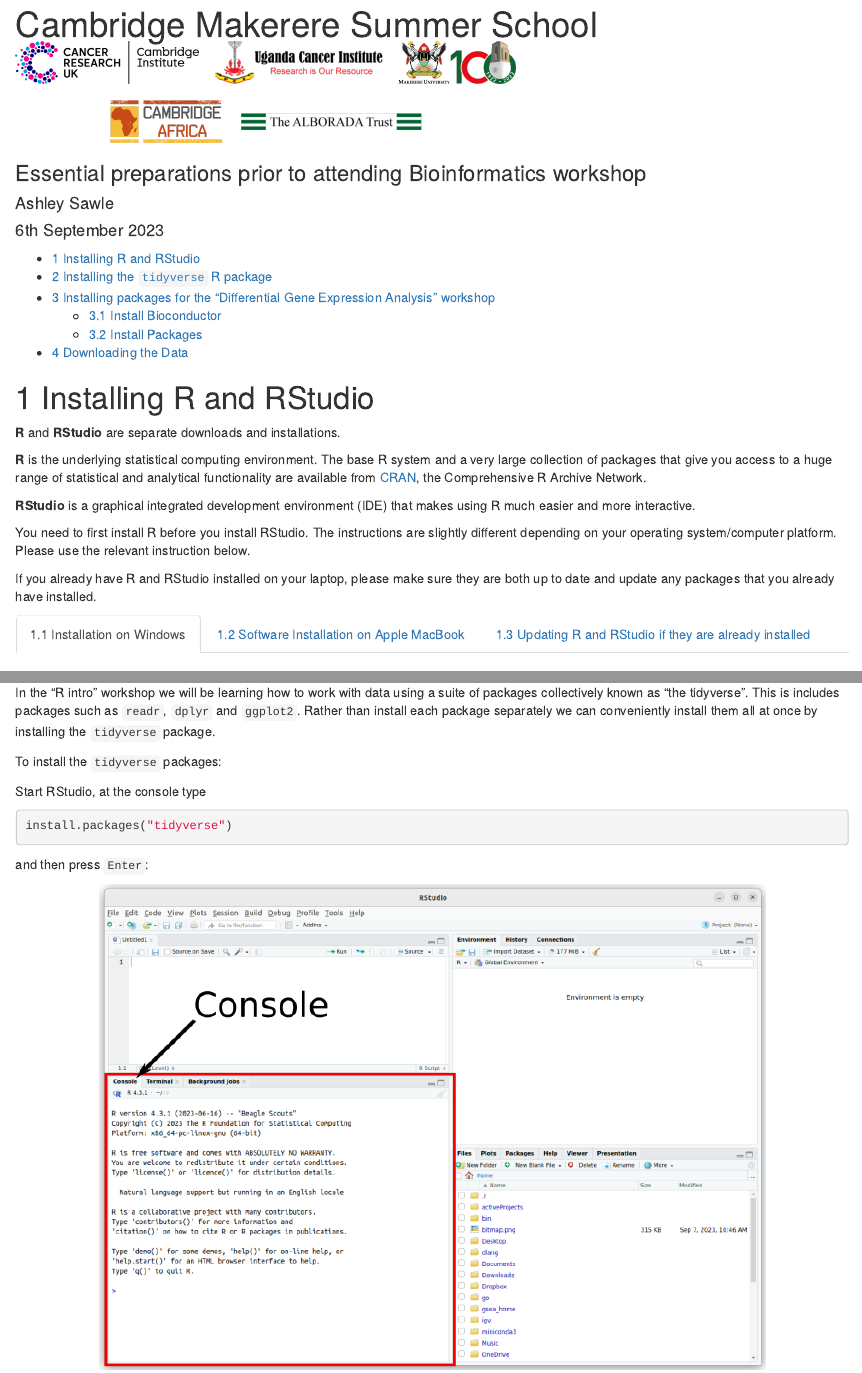
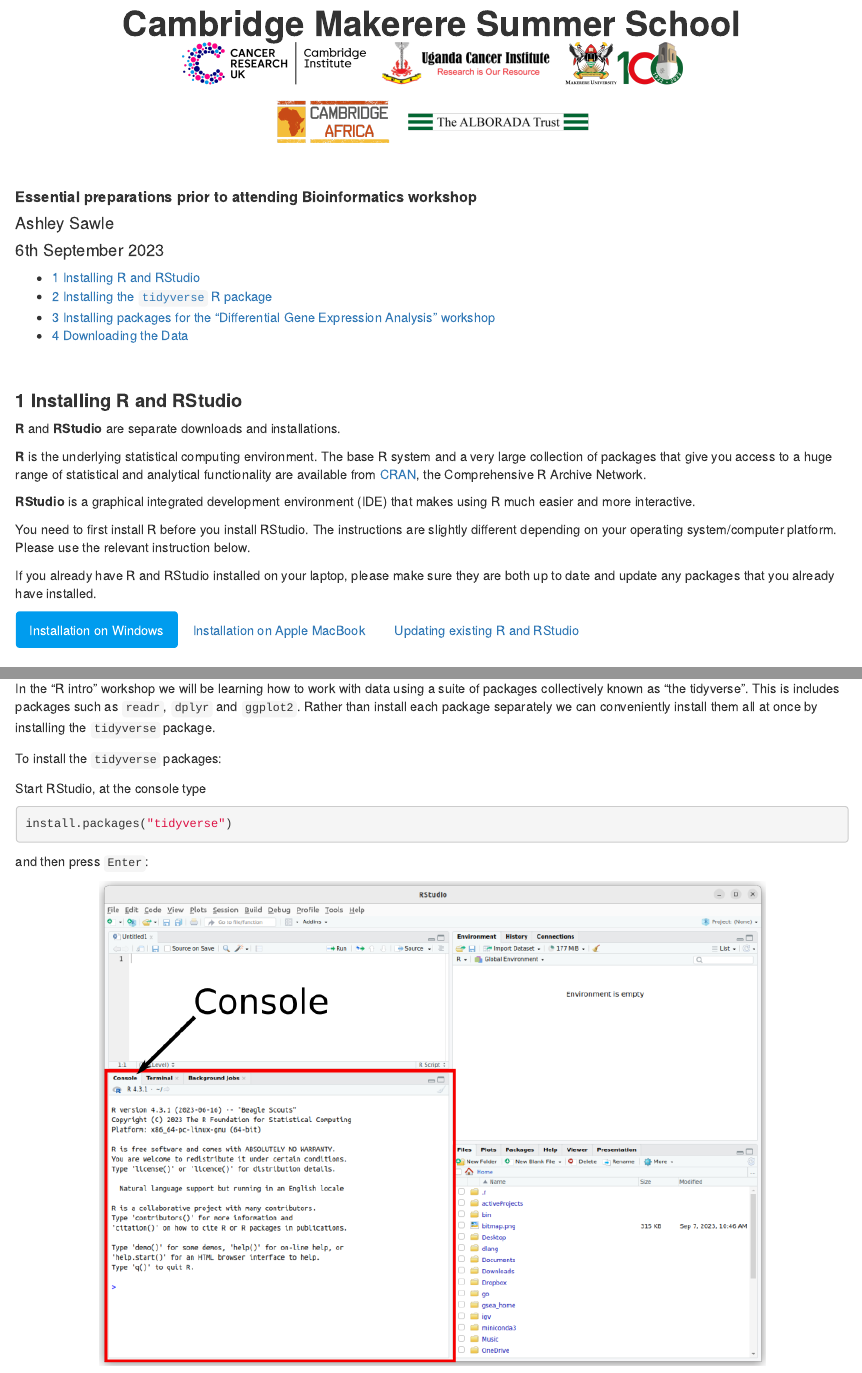
Before and after one commit to bioinformatics-core-shared-training/Reverse_Summer_School_2023_PreCourse, an R Markdown document (Precourse_Instructions.Rmd): the page in a window 1100 px wide, from its top, and a second part further down, joined at a grey line. Rendered offline with R 4.5, knitr and Pandoc, with nearby package versions.

Commit message:
Add some formatting

```diff
--- a/Precourse_Instructions.Rmd
+++ b/Precourse_Instructions.Rmd
@@ -8,13 +8,13 @@ date: "6th September 2023"
 output:
   html_document:
     number_sections: yes
-    css: boxes.css
+    css: style.css
     toc: yes
-    toc_depth: 2
+    toc_depth: 1
 ---
 
 
-# Installing R and RStudio {.tabset}
+# Installing R and RStudio {.tabset .tabset-fade .tabset-pills}
 
 **R** and **RStudio** are separate downloads and installations.
 
--- a/boxes.css
+++ /dev/null
@@ -1,12 +0,0 @@
-.box {
-  padding: 1em 1em 1em 3em;
-  /* specify the image properties */
-    background-repeat: no-repeat;
-  background-position: 0.5em 1em;
-  background-size: 2em;
-  margin: 10px;
-  color: black;
-  background-color: #fef9f1;
-    box-shadow: 0 0 3px 2px #fcedd7;
-  border-left: 10px solid #FFC107;
-}
--- /dev/null
+++ b/style.css
@@ -0,0 +1,21 @@
+h1 {font-size: 20px; font-weight: bold; margin-top: 50px;}
+h1.title {font-size: 38px; font-weight: bold; margin-bottom: 50px; text-align: center;}
+h2 {font-size: 18px; font-weight: bold;}
+h3 {font-size: 16px; font-weight: bold;}
+
+.nav-pills>li>a:hover, .nav-pills>li>a:focus, .nav-pills>li.active>a, .nav-pills>li.active>a:hover, .nav-pills>li.active>a:focus{
+     background-color: #009CEE;
+ }
+
+.box {
+  padding: 1em 1em 1em 3em;
+  /* specify the image properties */
+    background-repeat: no-repeat;
+  background-position: 0.5em 1em;
+  background-size: 2em;
+  margin: 10px;
+  color: black;
+  background-color: #fef9f1;
+    box-shadow: 0 0 3px 2px #fcedd7;
+  border-left: 10px solid #FFC107;
+}
```
Also changed, not shown: Precourse_Instructions.html, images/scrap/logos.svg, Precourse_Instructions.Rmd (6 more changed lines).
